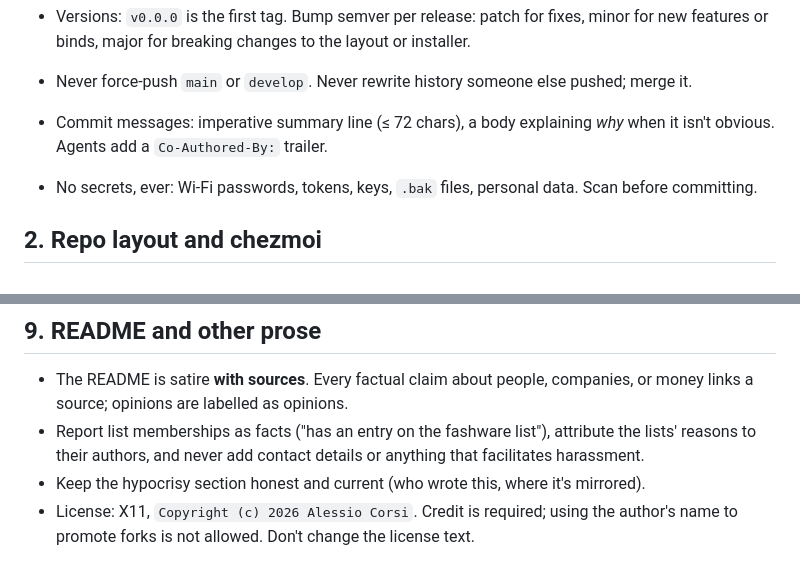
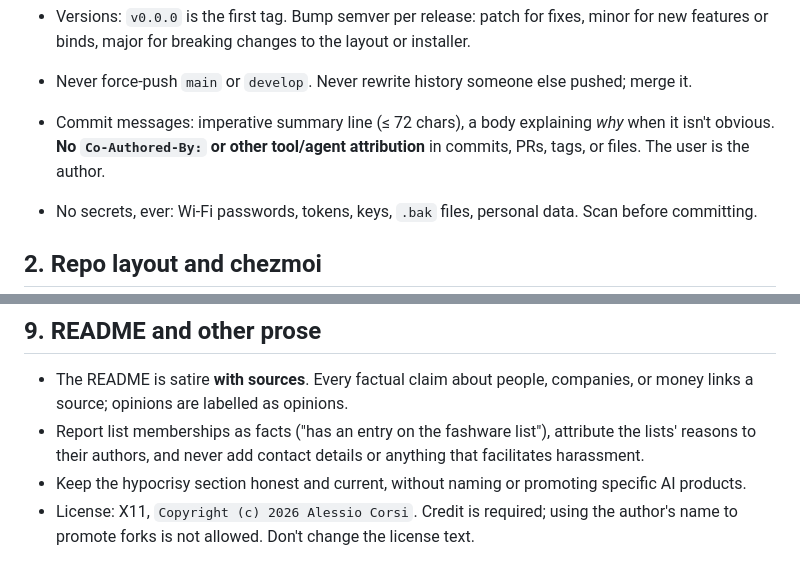
Before and after one commit to fulgidus/jerkarchy, a Markdown page: AGENTS.md, 2 parts joined by grey strips. Rendered like a GitHub page.

Commit message:
Drop tool attribution: no co-author trailers, no AI product names in docs

```diff
--- a/AGENTS.md
+++ b/AGENTS.md
@@ -43,7 +43,8 @@ works if the thing actually works — so quality rules below are strict.
 - Never force-push `main` or `develop`. Never rewrite history someone else
   pushed; merge it.
 - Commit messages: imperative summary line (≤ 72 chars), a body explaining
-  *why* when it isn't obvious. Agents add a `Co-Authored-By:` trailer.
+  *why* when it isn't obvious. **No `Co-Authored-By:` or other tool/agent
+  attribution** in commits, PRs, tags, or files. The user is the author.
 - No secrets, ever: Wi-Fi passwords, tokens, keys, `.bak` files, personal
   data. Scan before committing.
 
@@ -204,8 +205,8 @@ live; they change.
 - Report list memberships as facts ("has an entry on the fashware list"),
   attribute the lists' reasons to their authors, and never add contact
   details or anything that facilitates harassment.
-- Keep the hypocrisy section honest and current (who wrote this, where it's
-  mirrored).
+- Keep the hypocrisy section honest and current, without naming or promoting
+  specific AI products.
 - License: X11, `Copyright (c) 2026 Alessio Corsi`. Credit is required;
   using the author's name to promote forks is not allowed. Don't change the
   license text.
```
Also changed, not shown: README.md (+3 -4 lines).
